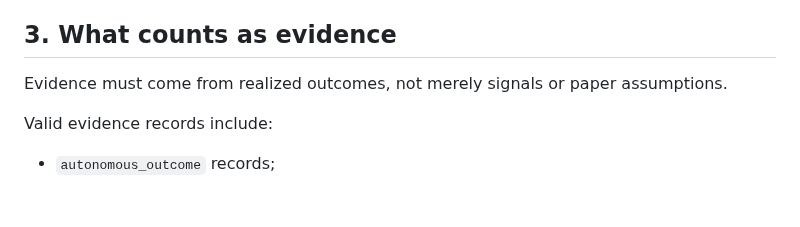
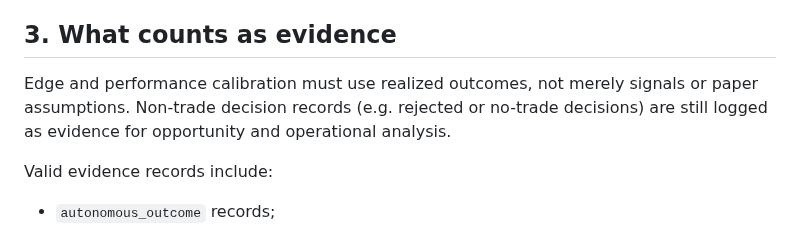
Before and after one commit to evanlow/tws_robot, a Markdown page: docs/AUTONOMOUS_EVIDENCE_LEARNING_SPEC.md, the part around the change. GitHub-like rendering; blank space fills up the shorter version.

```diff
--- a/docs/AUTONOMOUS_EVIDENCE_LEARNING_SPEC.md
+++ b/docs/AUTONOMOUS_EVIDENCE_LEARNING_SPEC.md
@@ -37,7 +37,7 @@ The rule-based estimator remains useful as a prior when evidence is sparse.  As
 
 ## 3. What counts as evidence
 
-Evidence must come from realized outcomes, not merely signals or paper assumptions.
+Edge and performance calibration must use realized outcomes, not merely signals or paper assumptions. Non-trade decision records (e.g. rejected or no-trade decisions) are still logged as evidence for opportunity and operational analysis.
 
 Valid evidence records include:
 
```
Also changed, not shown: docs/AUTONOMOUS_EVIDENCE_LEARNING_TRACKER.md (+1 -5 lines).
